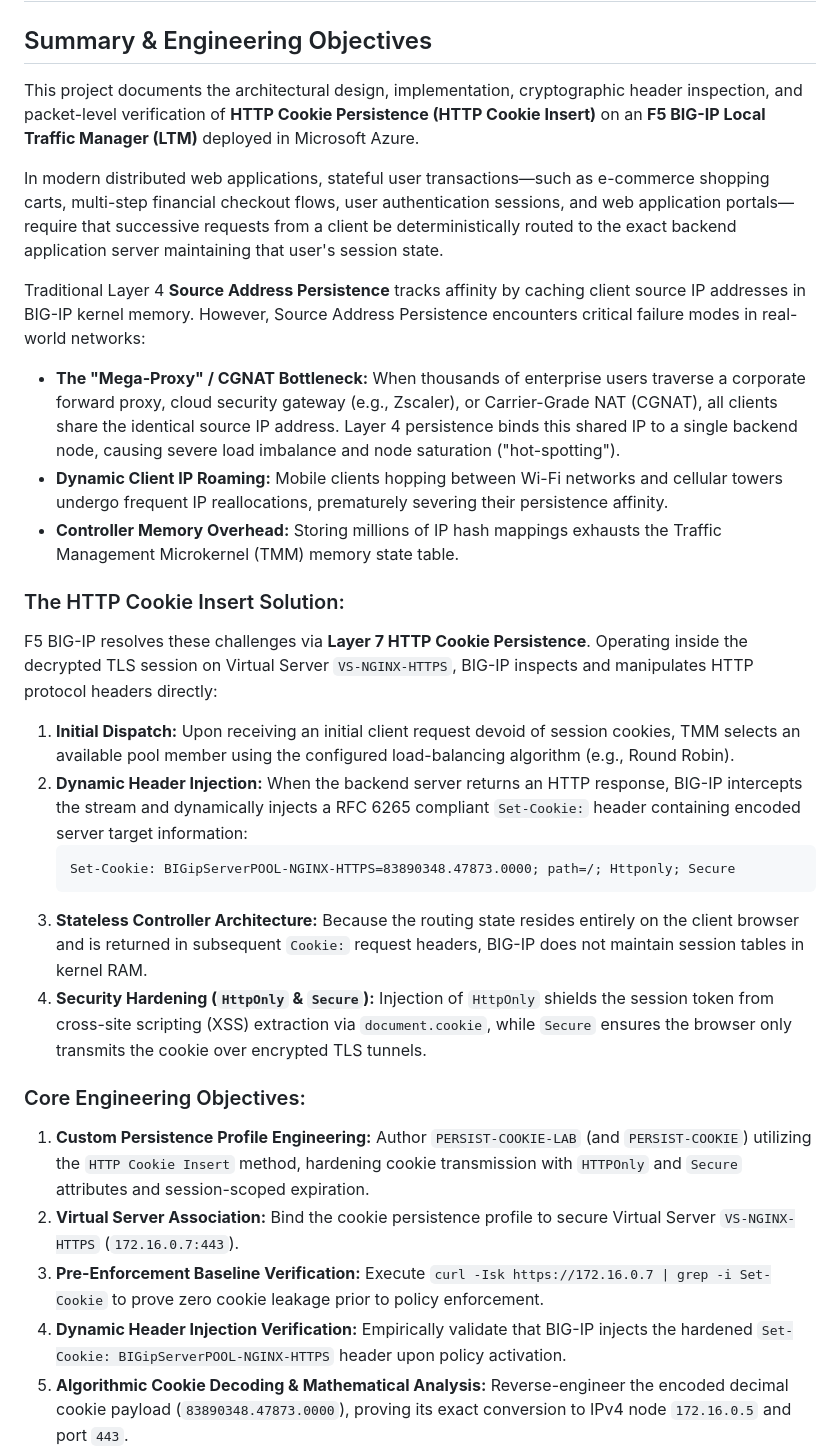
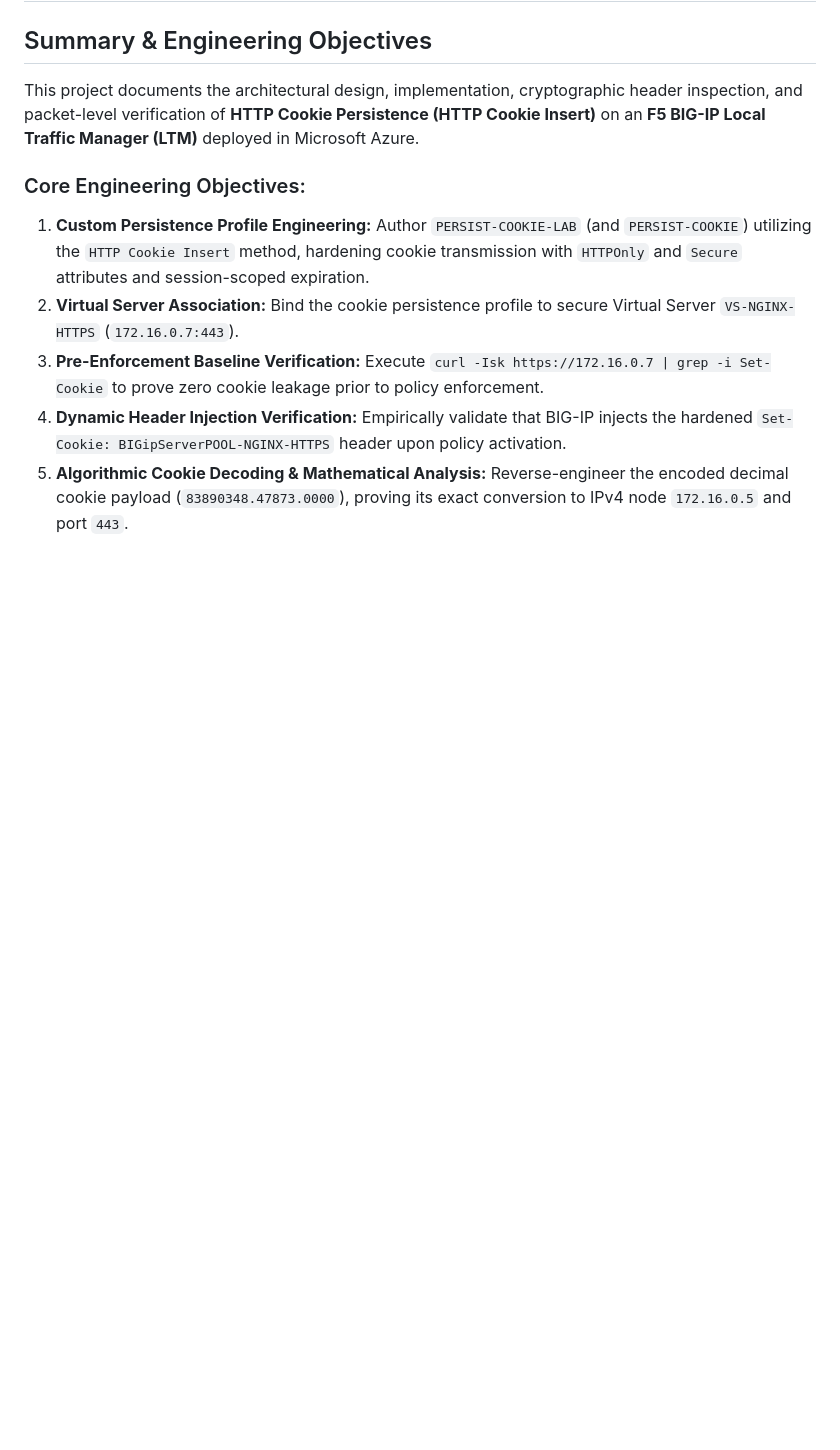
Before and after one commit to richardpateau/F5-BIGIP-LTM-Lab, a Markdown page: cookie-persistence/README.md, the part around one of its changes. Rendered like a GitHub page; blank space fills up the shorter version.

Commit message:
“README”

````diff
--- a/cookie-persistence/README.md
+++ b/cookie-persistence/README.md
@@ -3,23 +3,6 @@
 ## Summary & Engineering Objectives
 
 This project documents the architectural design, implementation, cryptographic header inspection, and packet-level verification of **HTTP Cookie Persistence (HTTP Cookie Insert)** on an **F5 BIG-IP Local Traffic Manager (LTM)** deployed in Microsoft Azure.
-
-In modern distributed web applications, stateful user transactions—such as e-commerce shopping carts, multi-step financial checkout flows, user authentication sessions, and web application portals—require that successive requests from a client be deterministically routed to the exact backend application server maintaining that user's session state.
-
-Traditional Layer 4 **Source Address Persistence** tracks affinity by caching client source IP addresses in BIG-IP kernel memory. However, Source Address Persistence encounters critical failure modes in real-world networks:
-- **The "Mega-Proxy" / CGNAT Bottleneck:** When thousands of enterprise users traverse a corporate forward proxy, cloud security gateway (e.g., Zscaler), or Carrier-Grade NAT (CGNAT), all clients share the identical source IP address. Layer 4 persistence binds this shared IP to a single backend node, causing severe load imbalance and node saturation ("hot-spotting").
-- **Dynamic Client IP Roaming:** Mobile clients hopping between Wi-Fi networks and cellular towers undergo frequent IP reallocations, prematurely severing their persistence affinity.
-- **Controller Memory Overhead:** Storing millions of IP hash mappings exhausts the Traffic Management Microkernel (TMM) memory state table.
-
-### The HTTP Cookie Insert Solution:
-F5 BIG-IP resolves these challenges via **Layer 7 HTTP Cookie Persistence**. Operating inside the decrypted TLS session on Virtual Server `VS-NGINX-HTTPS`, BIG-IP inspects and manipulates HTTP protocol headers directly:
-1. **Initial Dispatch:** Upon receiving an initial client request devoid of session cookies, TMM selects an available pool member using the configured load-balancing algorithm (e.g., Round Robin).
-2. **Dynamic Header Injection:** When the backend server returns an HTTP response, BIG-IP intercepts the stream and dynamically injects a RFC 6265 compliant `Set-Cookie:` header containing encoded server target information:
-   ```http
-   Set-Cookie: BIGipServerPOOL-NGINX-HTTPS=83890348.47873.0000; path=/; Httponly; Secure
-   ```
-3. **Stateless Controller Architecture:** Because the routing state resides entirely on the client browser and is returned in subsequent `Cookie:` request headers, BIG-IP does not maintain session tables in kernel RAM.
-4. **Security Hardening (`HttpOnly` & `Secure`):** Injection of `HttpOnly` shields the session token from cross-site scripting (XSS) extraction via `document.cookie`, while `Secure` ensures the browser only transmits the cookie over encrypted TLS tunnels.
 
 ### Core Engineering Objectives:
 1. **Custom Persistence Profile Engineering:** Author `PERSIST-COOKIE-LAB` (and `PERSIST-COOKIE`) utilizing the `HTTP Cookie Insert` method, hardening cookie transmission with `HTTPOnly` and `Secure` attributes and session-scoped expiration.
````
Also changed, not shown: other parts of cookie-persistence/README.md (+1 -32 lines), f5-operational-monitoring/README.md (+0 -7 lines), cookie-persistence/screenshots/cookie-persistence.png (added).
